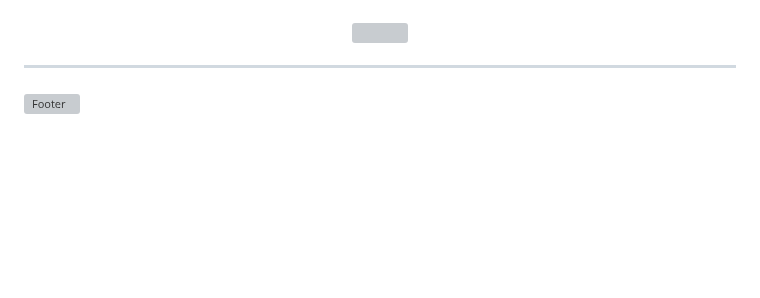
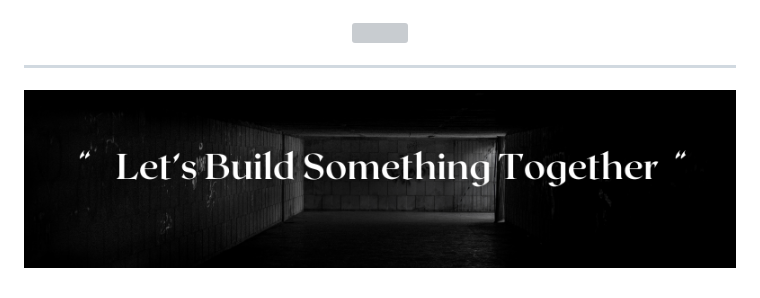
Before and after one commit to mohamedaminehamdi/mohamedaminehamdi, a Markdown page: README.md, the part around the change. GitHub-like rendering; blank space fills up the shorter version; grey boxes are pictures that could not be loaded.

```diff
--- a/README.md
+++ b/README.md
@@ -118,4 +118,4 @@ I enjoy working on projects that make a difference and have a tangible impact on
 </p>
 <hr style="border: none; background-color: #005792; height: 2px; margin: 20px 0;">
 
-![Footer]([https://via.placeholder.com/800x100.png?text=Let's+build+something+amazing+together!](https://github.com/mohamedaminehamdi/mohamedaminehamdi/blob/main/Black%20and%20White%20Simple%20Motivational%20Quote%20LinkedIn%20Banner.png))
+![Footer](https://github.com/mohamedaminehamdi/mohamedaminehamdi/blob/main/Black%20and%20White%20Simple%20Motivational%20Quote%20LinkedIn%20Banner.png)
```
